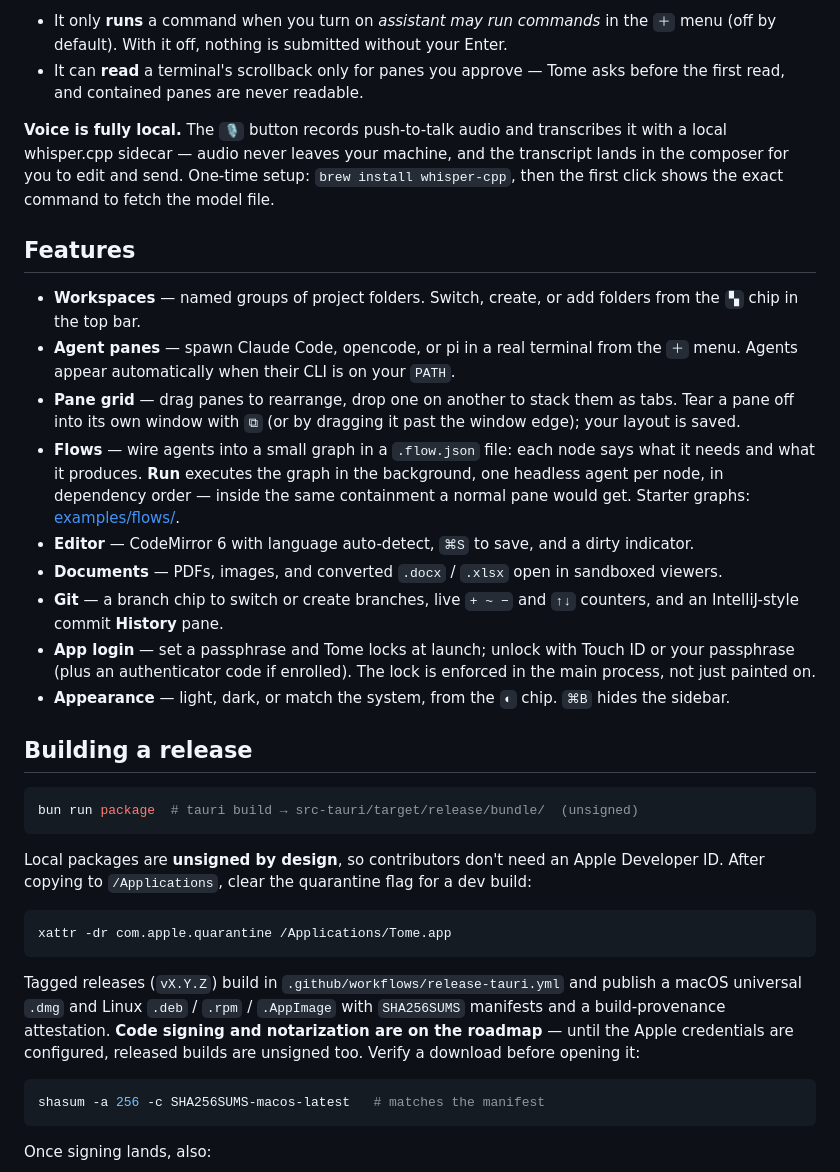
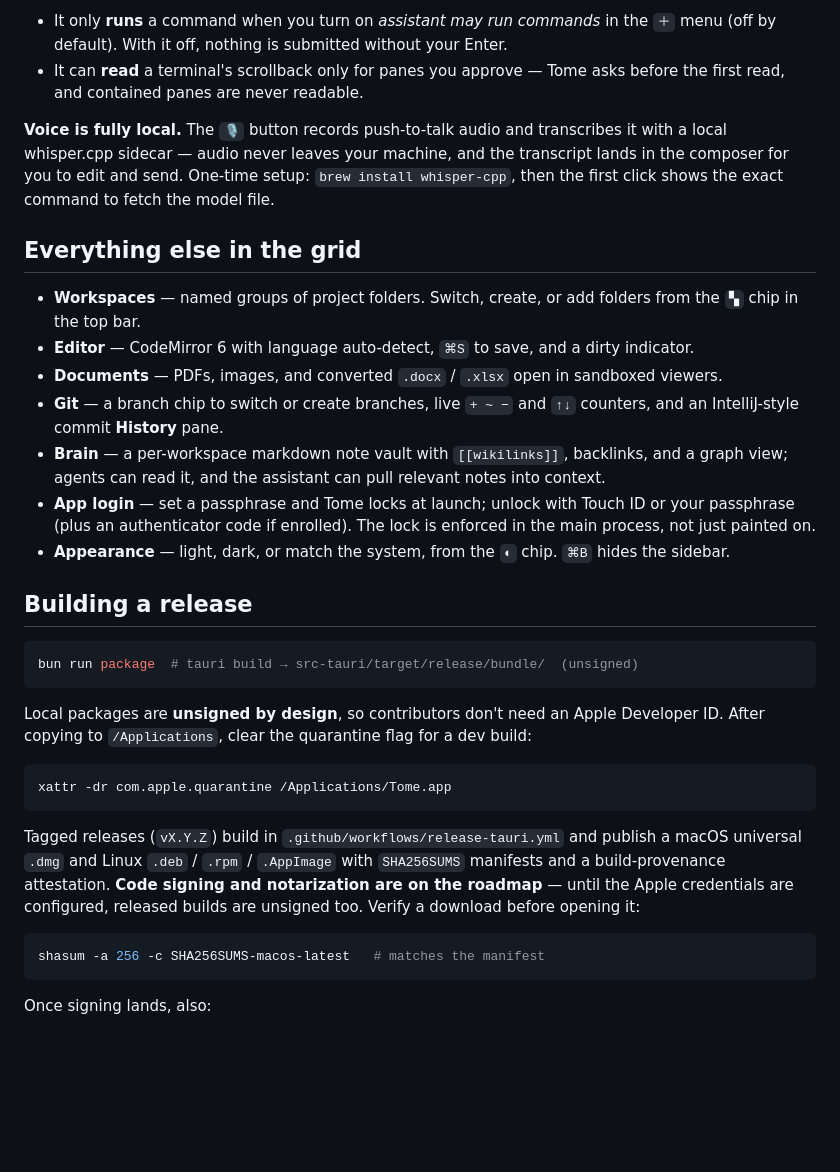
Before and after one commit to zwaneldmz/tome, a Markdown page: README.md, the part around one of its changes. Drawn GitHub-style; blank space fills up the shorter version.

````diff
--- a/README.md
+++ b/README.md
@@ -82,39 +131,32 @@ files, and type into a terminal. Two guardrails:
 
 - It only **runs** a command when you turn on *assistant may run commands* in
-  the `＋` menu (off by default). With it off, nothing is submitted without your
-  Enter.
+  the `＋` menu (off by default). With it off, nothing is submitted without
+  your Enter.
 - It can **read** a terminal's scrollback only for panes you approve — Tome
   asks before the first read, and contained panes are never readable.
 
 **Voice is fully local.** The `🎙` button records push-to-talk audio and
 transcribes it with a local whisper.cpp sidecar — audio never leaves your
 machine, and the transcript lands in the composer for you to edit and send.
-One-time setup: `brew install whisper-cpp`, then the first click shows the exact
-command to fetch the model file.
+One-time setup: `brew install whisper-cpp`, then the first click shows the
+exact command to fetch the model file.
 
-## Features
+## Everything else in the grid
 
 - **Workspaces** — named groups of project folders. Switch, create, or add
   folders from the `▚` chip in the top bar.
-- **Agent panes** — spawn Claude Code, opencode, or pi in a real terminal from
-  the `＋` menu. Agents appear automatically when their CLI is on your `PATH`.
-- **Pane grid** — drag panes to rearrange, drop one on another to stack them as
-  tabs. Tear a pane off into its own window with `⧉` (or by dragging it past the
-  window edge); your layout is saved.
-- **Flows** — wire agents into a small graph in a `.flow.json` file: each node
-  says what it needs and what it produces. **Run** executes the graph in the
-  background, one headless agent per node, in dependency order — inside the
-  same containment a normal pane would get. Starter graphs:
-  [examples/flows/](examples/flows/).
 - **Editor** — CodeMirror 6 with language auto-detect, `⌘S` to save, and a
   dirty indicator.
 - **Documents** — PDFs, images, and converted `.docx` / `.xlsx` open in
   sandboxed viewers.
-- **Git** — a branch chip to switch or create branches, live `+ ~ −` and `↑↓`
-  counters, and an IntelliJ-style commit **History** pane.
-- **App login** — set a passphrase and Tome locks at launch; unlock with Touch
-  ID or your passphrase (plus an authenticator code if enrolled). The lock is
-  enforced in the main process, not just painted on.
+- **Git** — a branch chip to switch or create branches, live `+ ~ −` and
+  `↑↓` counters, and an IntelliJ-style commit **History** pane.
+- **Brain** — a per-workspace markdown note vault with `[[wikilinks]]`,
+  backlinks, and a graph view; agents can read it, and the assistant can pull
+  relevant notes into context.
+- **App login** — set a passphrase and Tome locks at launch; unlock with
+  Touch ID or your passphrase (plus an authenticator code if enrolled). The
+  lock is enforced in the main process, not just painted on.
 - **Appearance** — light, dark, or match the system, from the `◐` chip. `⌘B`
   hides the sidebar.
 
@@ -124,9 +166,9 @@ command to fetch the model file.
 bun run package  # tauri build → src-tauri/target/release/bundle/  (unsigned)
 ```
 
-Local packages are **unsigned by design**, so contributors don't need an Apple
-Developer ID. After copying to `/Applications`, clear the quarantine flag for a
-dev build:
+Local packages are **unsigned by design**, so contributors don't need an
+Apple Developer ID. After copying to `/Applications`, clear the quarantine
+flag for a dev build:
 
 ```bash
 xattr -dr com.apple.quarantine /Applications/Tome.app
@@ -136,8 +178,8 @@ Tagged releases (`vX.Y.Z`) build in `.github/workflows/release-tauri.yml` and
 publish a macOS universal `.dmg` and Linux `.deb` / `.rpm` / `.AppImage` with
 `SHA256SUMS` manifests and a build-provenance attestation. **Code signing and
 notarization are on the roadmap** — until the Apple credentials are
-configured, released builds are unsigned too. Verify a download before opening
-it:
+configured, released builds are unsigned too. Verify a download before
+opening it:
 
 ```bash
 shasum -a 256 -c SHA256SUMS-macos-latest   # matches the manifest
````
Also changed, not shown: other parts of README.md (+81 -32 lines).
